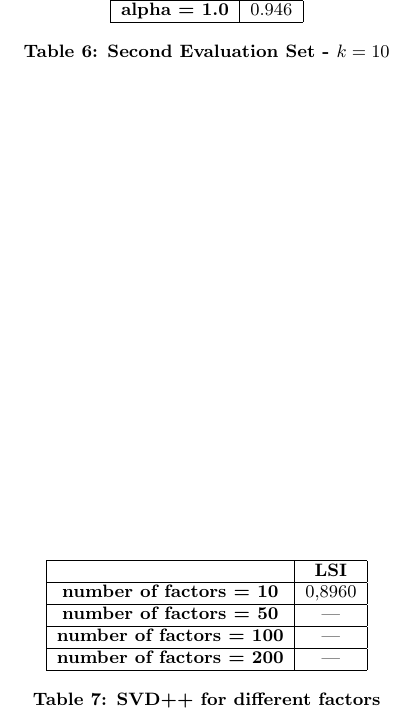
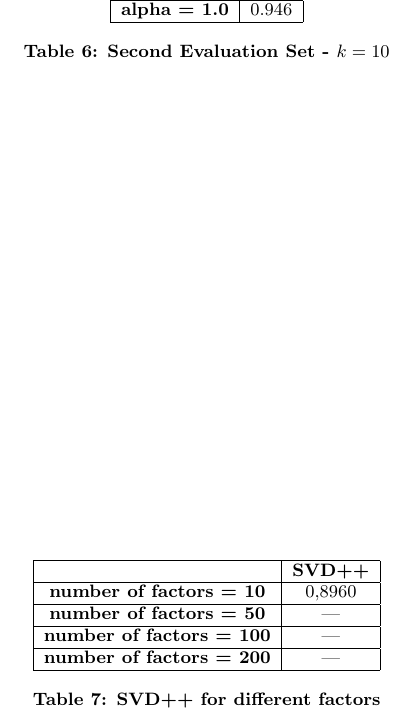
Before and after one commit to jratzenboeck/LFUGD3, a LaTeX document (report/report_template.tex): part of page 5 of 5, cut so that both start at the same text. Compiled offline with pdfLaTeX.

Commit message:
report changes

```diff
--- a/report/report_template.tex
+++ b/report/report_template.tex
@@ -318,7 +318,7 @@ Table (\ref{tab:svd_02}) shows the evaluation results for the SVD++ for differen
 \centering
 \begin{tabular}{|c|c|}
 \hline
-                     & \textbf{LSI} \\ \hline
+                     & \textbf{SVD++} \\ \hline
 \textbf{number of factors = 10} & 0,8960        \\ \hline
 \textbf{number of factors  = 50} & ---        \\ \hline
 \textbf{number of factors  = 100} & ---        \\ \hline
```
